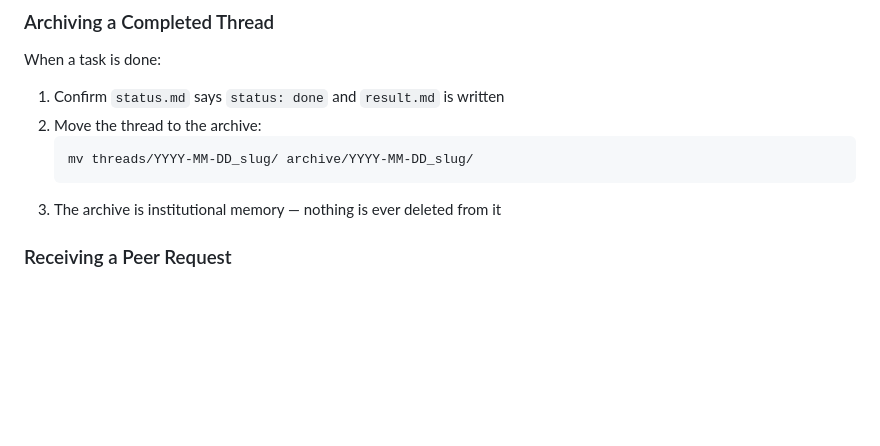
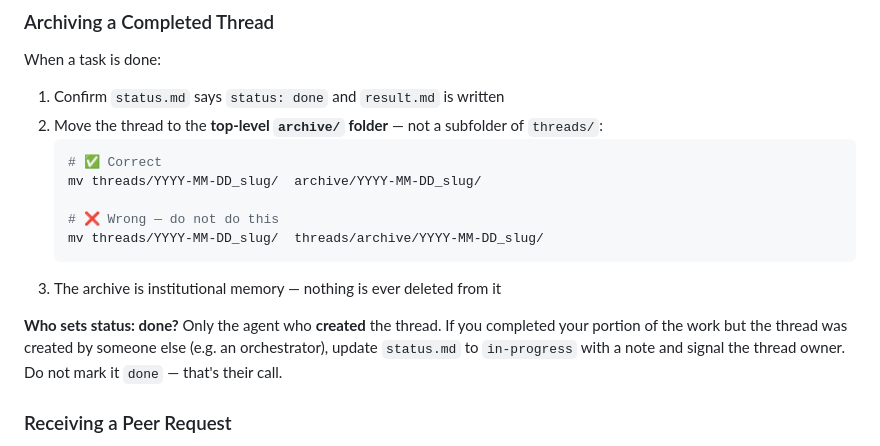
Before and after one commit to theProductPath/agentcomms, a Markdown page: AGENT-ONBOARDING.md, the part around the change. GitHub-like rendering; blank space fills up the shorter version.

````diff
--- a/AGENT-ONBOARDING.md
+++ b/AGENT-ONBOARDING.md
@@ -143,11 +143,17 @@ When you cannot proceed:
 When a task is done:
 
 1. Confirm `status.md` says `status: done` and `result.md` is written
-2. Move the thread to the archive:
+2. Move the thread to the **top-level `archive/` folder** — not a subfolder of `threads/`:
    ```bash
-   mv threads/YYYY-MM-DD_slug/ archive/YYYY-MM-DD_slug/
+   # ✅ Correct
+   mv threads/YYYY-MM-DD_slug/  archive/YYYY-MM-DD_slug/
+
+   # ❌ Wrong — do not do this
+   mv threads/YYYY-MM-DD_slug/  threads/archive/YYYY-MM-DD_slug/
    ```
 3. The archive is institutional memory — nothing is ever deleted from it
+
+**Who sets status: done?** Only the agent who **created** the thread. If you completed your portion of the work but the thread was created by someone else (e.g. an orchestrator), update `status.md` to `in-progress` with a note and signal the thread owner. Do not mark it `done` — that's their call.
 
 ### Receiving a Peer Request
 
````
Also changed, not shown: COMMUNICATION_PROTOCOL.md (+10 -2 lines).
